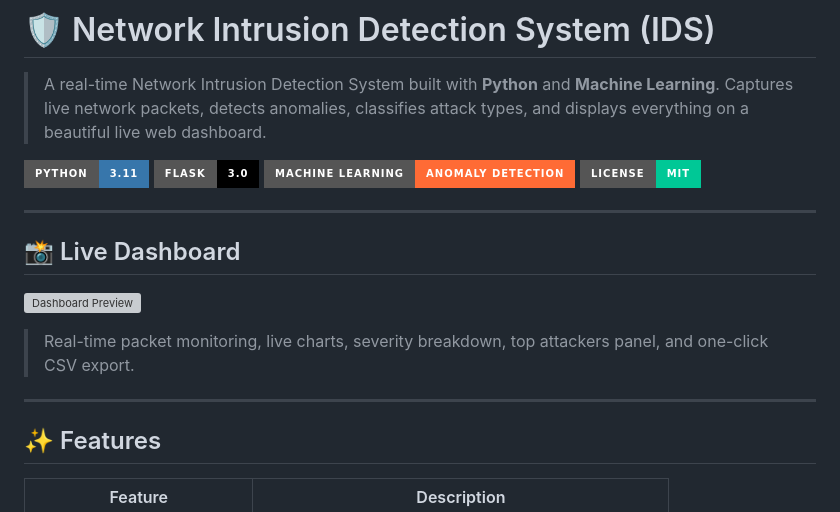
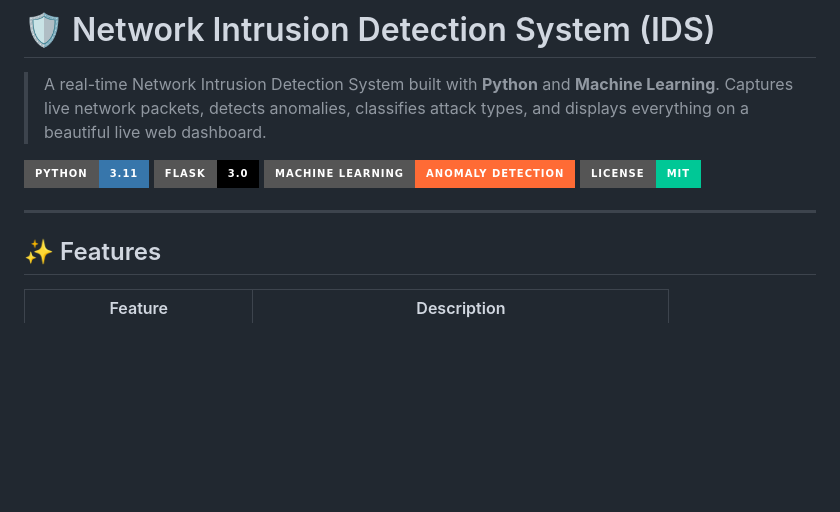
Before and after one commit to siddharthpatel1012-gif/Network-Intrusion-Detection-System, a Markdown page: README.md, the part around the change. Rendered like a GitHub page; badges without logos; blank space fills up the shorter version; grey boxes are pictures that could not be loaded.

```diff
--- a/README.md
+++ b/README.md
@@ -9,13 +9,6 @@
 
 ---
 
-## 📸 Live Dashboard
-
-![Dashboard Preview](dashboard.png)
-
-> Real-time packet monitoring, live charts, severity breakdown, top attackers panel, and one-click CSV export.
-
----
 
 ## ✨ Features
 
```
